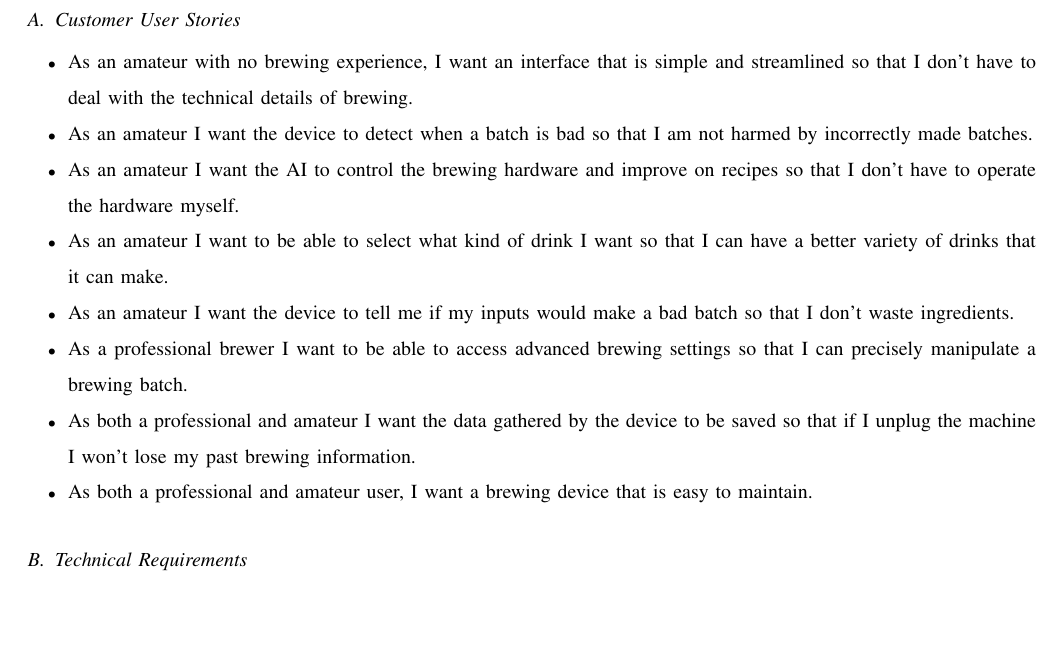
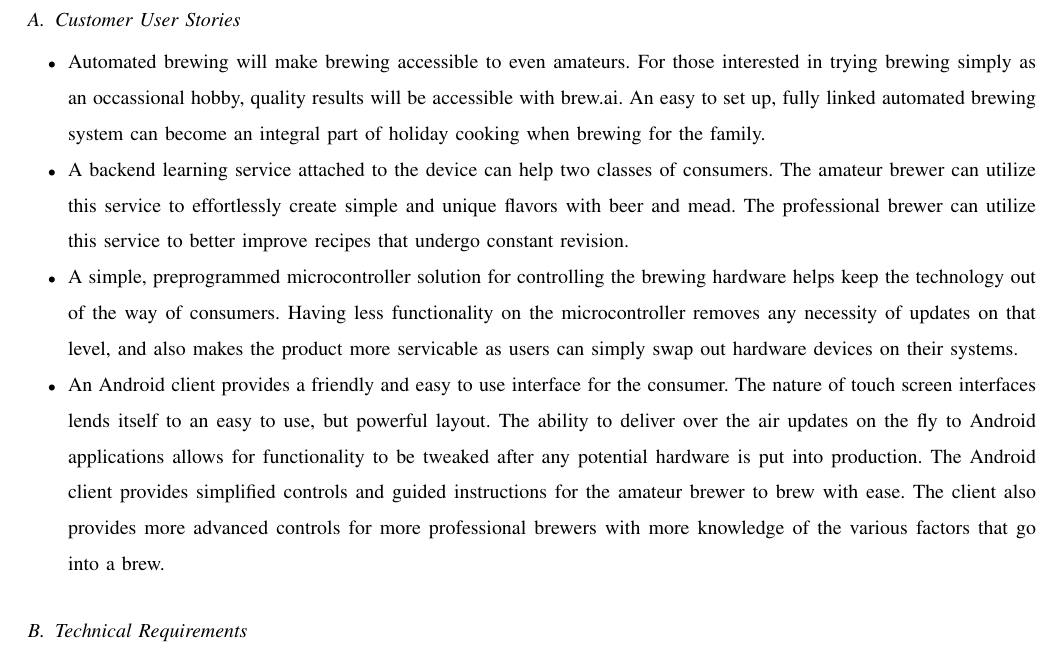
Before and after one commit to bitschift/OpenBrew, a LaTeX paper (docs/client_requirements/client_requirements.tex): part of page 5 of 6, cut so that both start at the same text, the shorter picture padded with empty space. Compiled offline with pdfLaTeX; a missing font is replaced by an installed copy or a similar font; a LaTeX package or settings file that is missing is left out.

Commit message:
changed user stories

```diff
--- a/docs/client_requirements/client_requirements.tex
+++ b/docs/client_requirements/client_requirements.tex
@@ -129,14 +129,20 @@ The AI will operate using the TensorFlow libraries designed by Google, and Tenso
 \section{Specific Requirements}
 \subsection{Customer User Stories}
 \begin{itemize}
-	\item As an amateur with no brewing experience, I want an interface that is simple and streamlined so that I don't have to deal with the technical details of brewing.
-	\item As an amateur I want the device to detect when a batch is bad so that I am not harmed by incorrectly made batches.
-	\item As an amateur I want the AI to control the brewing hardware and improve on recipes so that I don't have to operate the hardware myself.
-	\item As an amateur I want to be able to select what kind of drink I want so that I can have a better variety of drinks that it can make.
-	\item As an amateur I want the device to tell me if my inputs would make a bad batch so that I don't waste ingredients.
-	\item As a professional brewer I want to be able to access advanced brewing settings so that I can precisely manipulate a brewing batch.
-	\item As both a professional and amateur I want the data gathered by the device to be saved so that if I unplug the machine I won't lose my past brewing information.
-	\item As both a professional and amateur user, I want a brewing device that is easy to maintain.
+	\item Automated brewing will make brewing accessible to even amateurs. For those interested in trying brewing simply as an
+		occassional hobby, quality results will be accessible with brew.ai. An easy to set up, fully linked automated brewing system can
+		become an integral part of holiday cooking when brewing for the family.
+	\item A backend learning service attached to the device can help two classes of consumers. The amateur brewer can utilize this
+		service to effortlessly create simple and unique flavors with beer and mead. The professional brewer can utilize this service
+		to better improve recipes that undergo constant revision.
+	\item A simple, preprogrammed microcontroller solution for controlling the brewing hardware helps keep the technology out of the way
+		of consumers. Having less functionality on the microcontroller removes any necessity of updates on that level, and also makes
+		the product more servicable as users can simply swap out hardware devices on their systems.
+	\item An Android client provides a friendly and easy to use interface for the consumer. The nature of touch screen interfaces lends
+		itself to an easy to use, but powerful layout. The ability to deliver over the air updates on the fly to Android applications
+		allows for functionality to be tweaked after any potential hardware is put into production. The Android client provides simplified
+		controls and guided instructions for the amateur brewer to brew with ease. The client also provides more advanced controls for more
+		professional brewers with more knowledge of the various factors that go into a brew.
 \end{itemize}
 \subsection{Technical Requirements}
 Based upon our own ideas of for the project, as well as the concepts from the user stories, the technical requirements can be summarized as follows.
```
